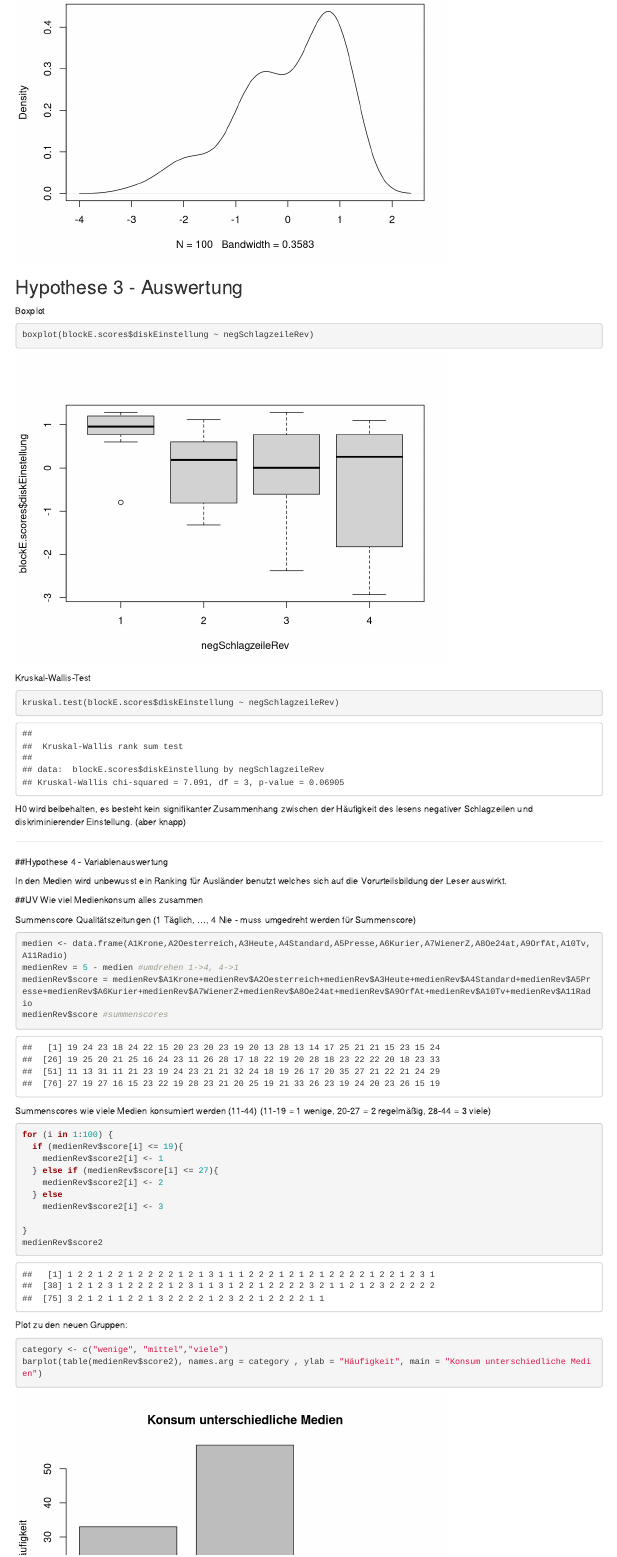
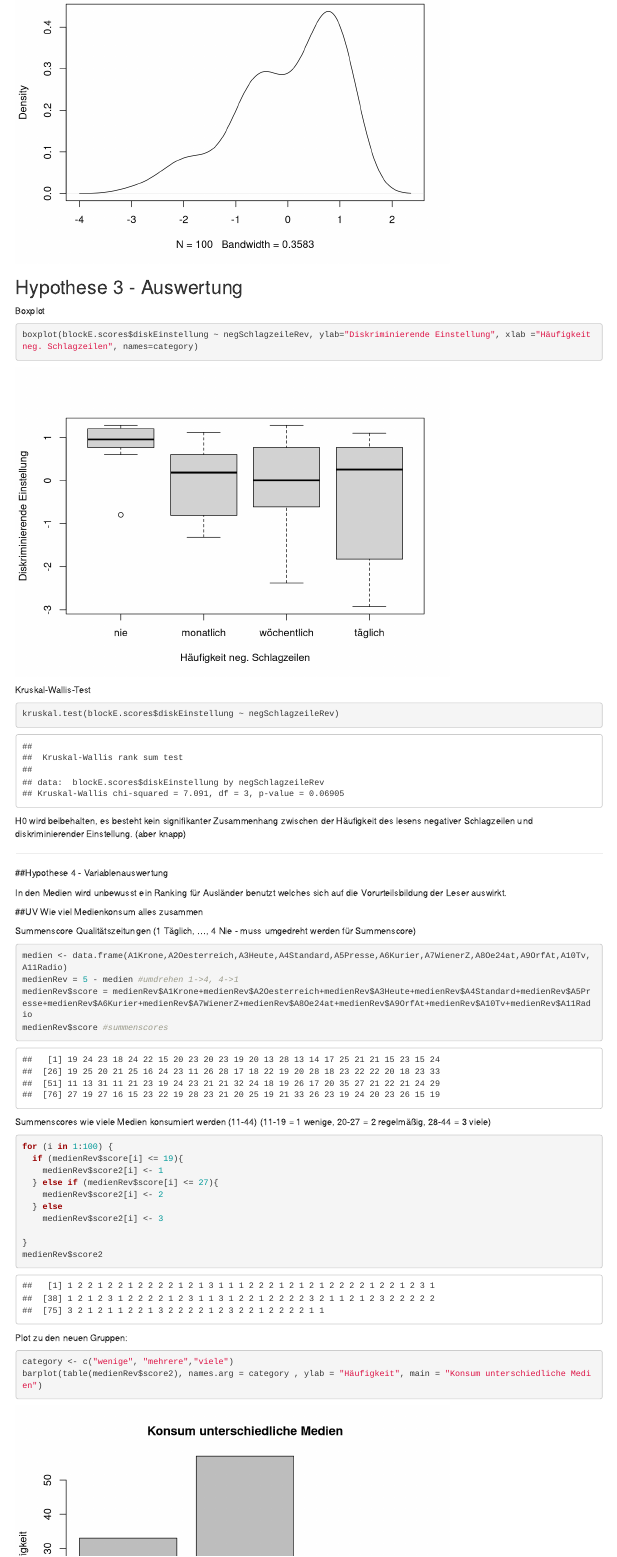
Before and after one commit to Rechnerpraktikum/EmpSoz2, an R Markdown document (Emp-Soz-2/endbericht_tests.Rmd): the page in a window 1100 px wide, from 11010 px down. Rendered offline with R 4.5, knitr and Pandoc, with nearby package versions; drawn as R Markdown's standard HTML page in place of the format the file asks for; some code elsewhere in the file could not run offline.

Commit message:
boxplot update hypo 3

````diff
--- a/Emp-Soz-2/endbericht_tests.Rmd
+++ b/Emp-Soz-2/endbericht_tests.Rmd
@@ -383,7 +383,7 @@ plot(dH3, main = "FrageblockE - Dichteverteilung")
 
 Boxplot
 ```{r}
-boxplot(blockE.scores$diskEinstellung ~ negSchlagzeileRev)
+boxplot(blockE.scores$diskEinstellung ~ negSchlagzeileRev, ylab="Diskriminierende Einstellung", xlab ="Häufigkeit neg. Schlagzeilen", names=category)
 ```
 Kruskal-Wallis-Test
 ```{r}
@@ -425,7 +425,7 @@ medienRev$score2
 ```
 Plot zu den neuen Gruppen:
 ```{r}
-category <- c("wenige", "mittel","viele")
+category <- c("wenige", "mehrere","viele")
 barplot(table(medienRev$score2), names.arg = category , ylab = "Häufigkeit", main = "Konsum unterschiedliche Medien")
 ```
 
````
Also changed, not shown: Emp-Soz-2/endbericht_tests.Rmd (2 more changed lines).
